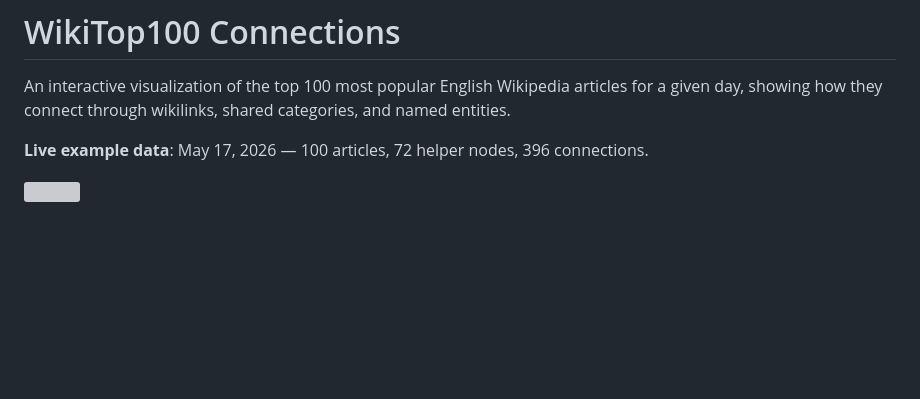
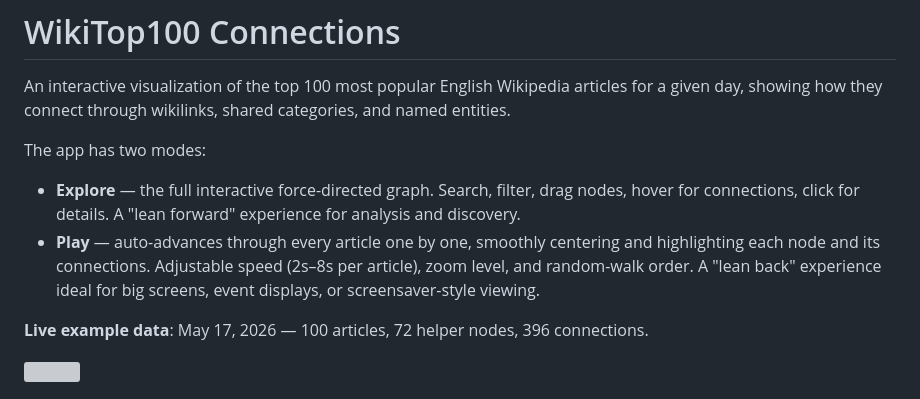
Before and after one commit to fuzheado/Wiki-Top-100, a Markdown page: README.md, the part around the change. Rendered like a GitHub page; blank space fills up the shorter version; grey boxes are pictures that could not be loaded.

Commit message:
Describe dual Explore/Play modes in README intro

```diff
--- a/README.md
+++ b/README.md
@@ -1,6 +1,11 @@
 # WikiTop100 Connections
 
 An interactive visualization of the top 100 most popular English Wikipedia articles for a given day, showing how they connect through wikilinks, shared categories, and named entities.
+
+The app has two modes:
+
+- **Explore** — the full interactive force-directed graph. Search, filter, drag nodes, hover for connections, click for details. A "lean forward" experience for analysis and discovery.
+- **Play** — auto-advances through every article one by one, smoothly centering and highlighting each node and its connections. Adjustable speed (2s–8s per article), zoom level, and random-walk order. A "lean back" experience ideal for big screens, event displays, or screensaver-style viewing.
 
 **Live example data**: May 17, 2026 — 100 articles, 72 helper nodes, 396 connections.
 
```
